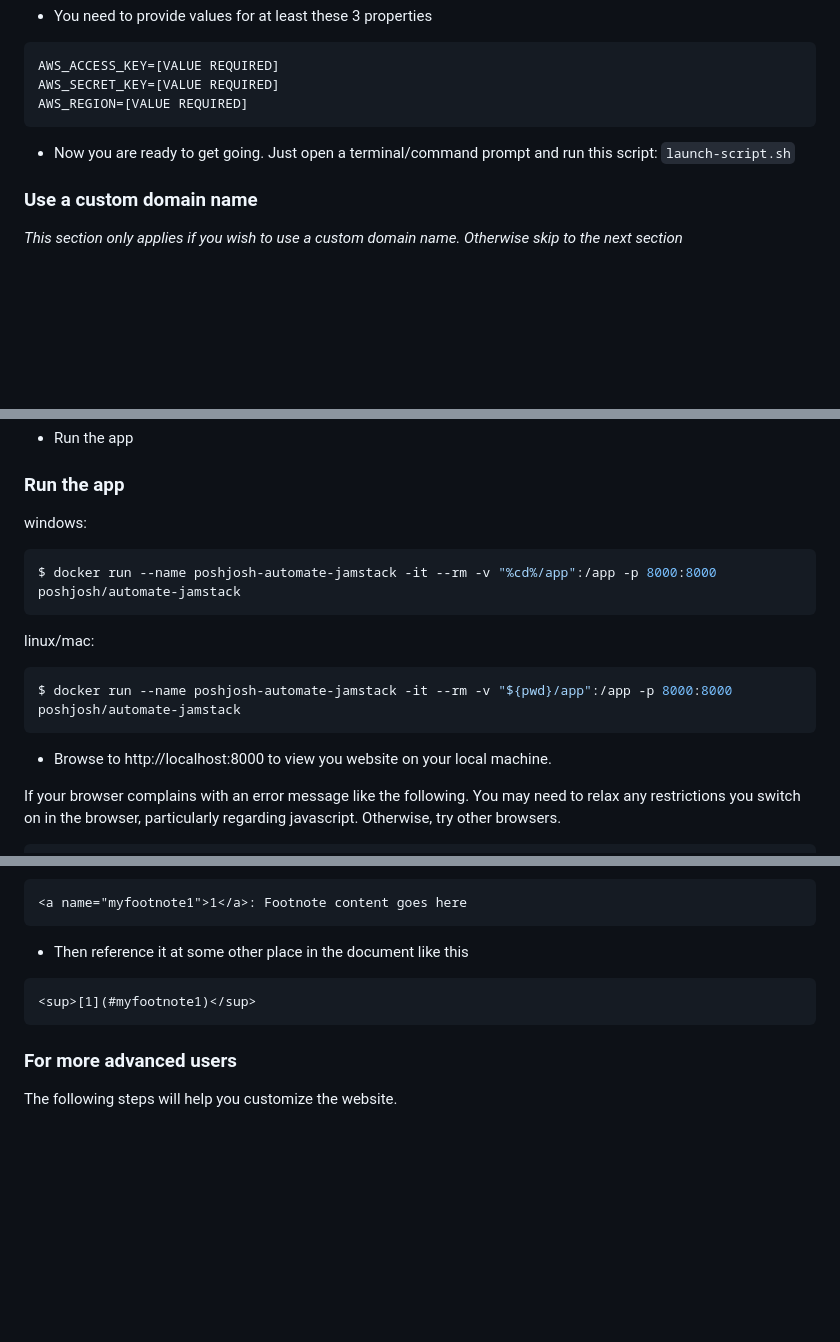
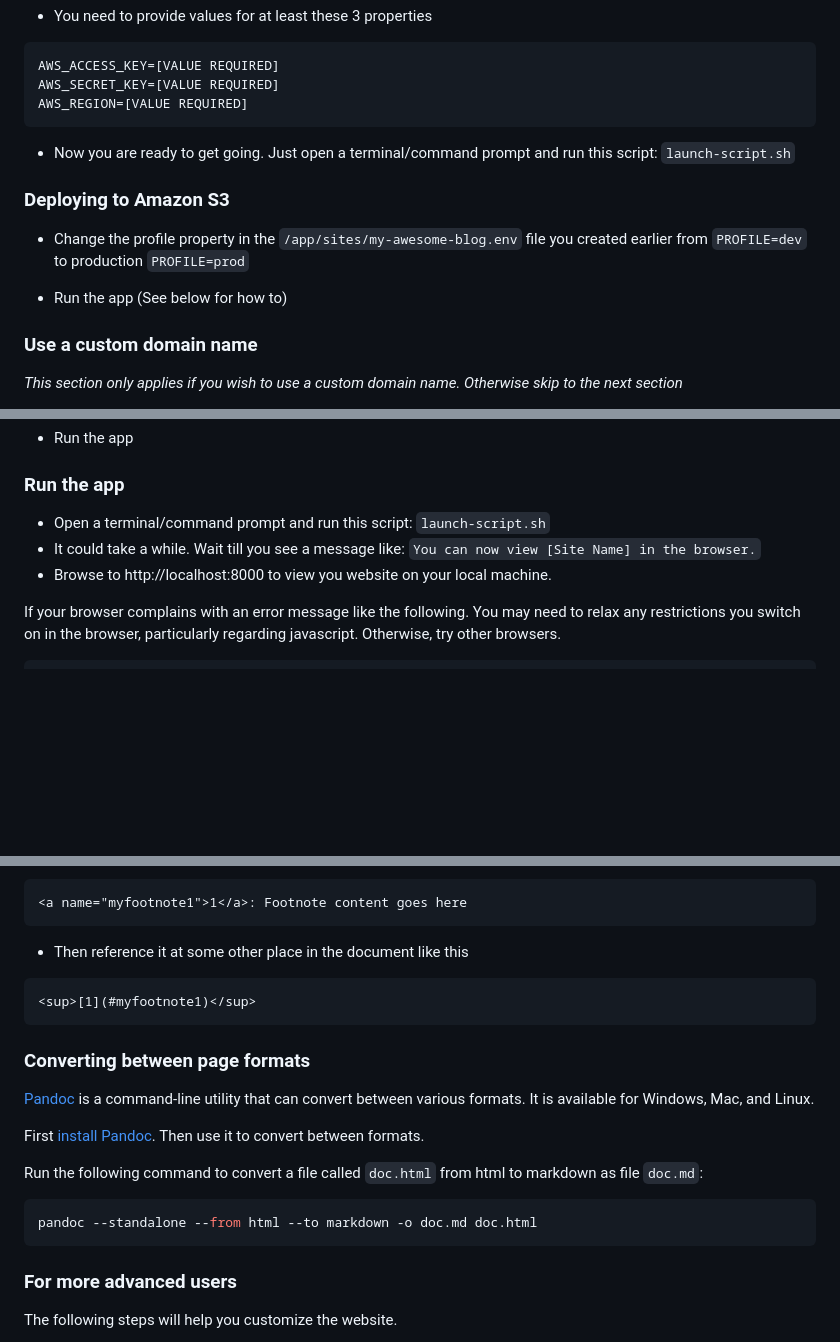
Before and after one commit to poshjosh/automate-jamstack, a Markdown page: README.md, 3 parts joined by grey strips. Drawn GitHub-style; blank space fills up the shorter version.

````diff
--- a/README.md
+++ b/README.md
@@ -43,6 +43,13 @@ AWS_REGION=[VALUE REQUIRED]
 - Now you are ready to get going. Just open a terminal/command prompt and
 run this script: `launch-script.sh`
 
+### Deploying to Amazon S3 ###
+
+- Change the profile property in the `/app/sites/my-awesome-blog.env` file you created earlier
+from `PROFILE=dev` to production `PROFILE=prod`
+
+- Run the app (See below for how to)
+
 ### Use a custom domain name ###
 
 _This section only applies if you wish to use a custom domain name. Otherwise
@@ -67,18 +74,8 @@ domain service. The service where you purchased your domain name `my-awesome-blo
 
 ### Run the app ###
 
-windows:
-
-```shell
-$ docker run --name poshjosh-automate-jamstack -it --rm -v "%cd%/app":/app -p 8000:8000 poshjosh/automate-jamstack
-```
-
-linux/mac:
-
-```shell
-$ docker run --name poshjosh-automate-jamstack -it --rm -v "${pwd}/app":/app -p 8000:8000 poshjosh/automate-jamstack
-```
-
+- Open a terminal/command prompt and run this script: `launch-script.sh`
+- It could take a while. Wait till you see a message like: `You can now view [Site Name] in the browser.`
 - Browse to http://localhost:8000 to view you website on your local machine.
 
 If your browser complains with an error message like the following. You may need
@@ -177,6 +174,19 @@ You can make the footnote links clickable as well.
 <sup>[1](#myfootnote1)</sup>
 ```
 
+### Converting between page formats ###
+
+[Pandoc](https://pandoc.org/) is a command-line utility that can convert between various formats. It is available for Windows, Mac, and Linux.
+
+First [install Pandoc](https://pandoc.org/installing.html). Then use it to convert between formats.
+
+Run the following command to convert a file called `doc.html` from html to markdown as file `doc.md`:
+
+```shell
+pandoc --standalone --from html --to markdown -o doc.md doc.html
+```
+
+
 ### For more advanced users ###
 
 The following steps will help you customize the website.
````
Also changed, not shown: other parts of README.md (+1 -6 lines).
